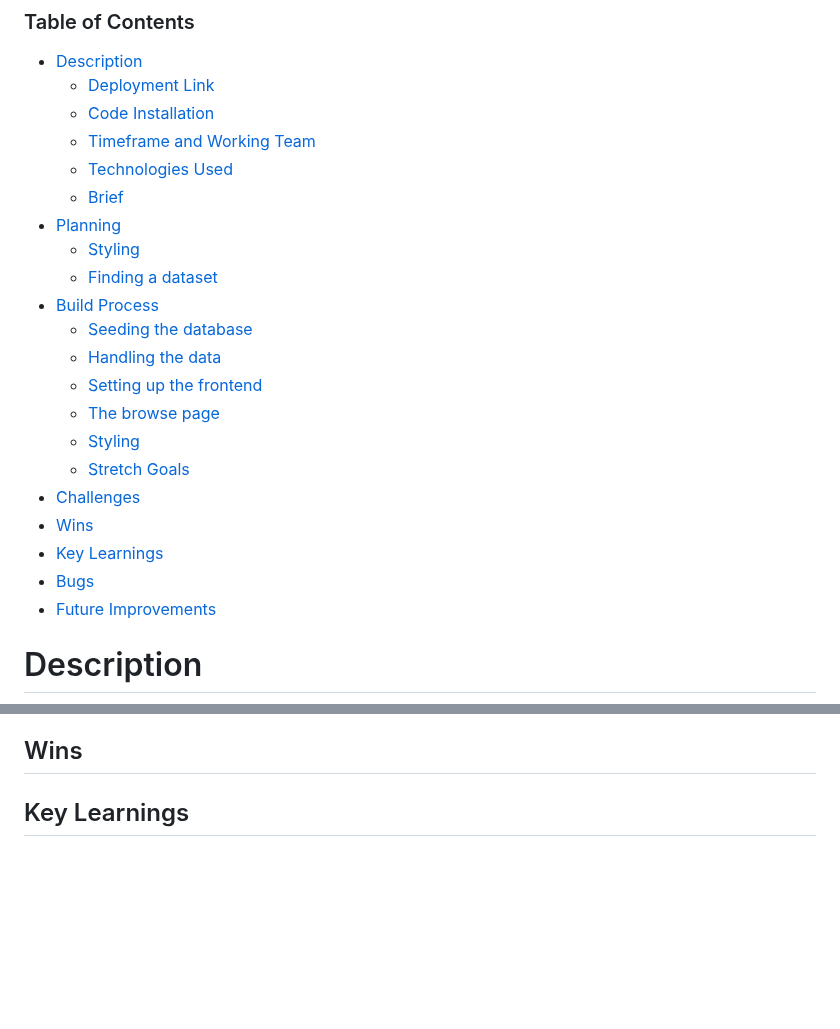
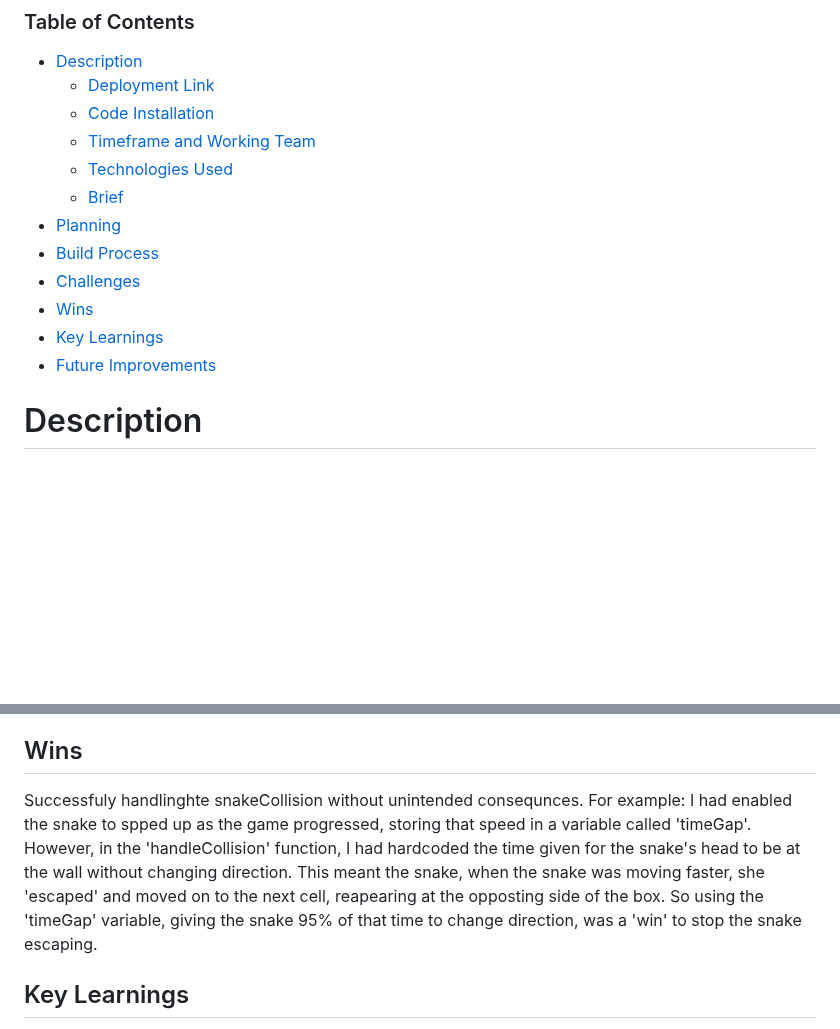
Before and after one commit to Claire-bot87/project1-game-snake, a Markdown page: README.md, 2 parts joined by grey strips. Rendered like a GitHub page; blank space fills up the shorter version.

```diff
--- a/README.md
+++ b/README.md
@@ -8,19 +8,10 @@
     - [Technologies Used](#technologies-used)
     - [Brief](#brief)
 * [Planning](#planning)
-    - [Styling](#styling)
-    - [Finding a dataset](#finding-a-dataset)
 * [Build Process](#build-process)
-    - [Seeding the database](#seeding-the-database)
-    - [Handling the data](#handling-the-data)
-    - [Setting up the frontend](#setting-up-the-frontend)
-    - [The browse page](#the-browse-page)
-    - [Styling](#styling)
-    - [Stretch Goals](#stretch-goals)
 * [Challenges](#challenges)
 * [Wins](#wins)
 * [Key Learnings](#key-learnings)
-* [Bugs](#bugs)
 * [Future Improvements](#future-improvements)
 
 # Description
@@ -154,7 +143,9 @@ Then i considered an interval
 
 
 ## Wins
-
+Successfuly handlinghte snakeCollision without unintended consequnces. For example:
+I had enabled the snake to spped up as the game progressed, storing that speed in a variable called 'timeGap'.
+However, in the 'handleCollision' function, I had hardcoded the time given for the snake's head to be at the wall without changing direction. This meant the snake, when the snake was moving faster, she 'escaped' and moved on to the next cell, reapearing at the opposting side of the box. So using the 'timeGap' variable, giving the snake 95% of that time to change direction, was a 'win' to stop the snake escaping.
 
 ## Key Learnings
 - I gained a much better understanding of the concept of global scope.
```
Also changed, not shown: other parts of README.md (+15 -17 lines).
